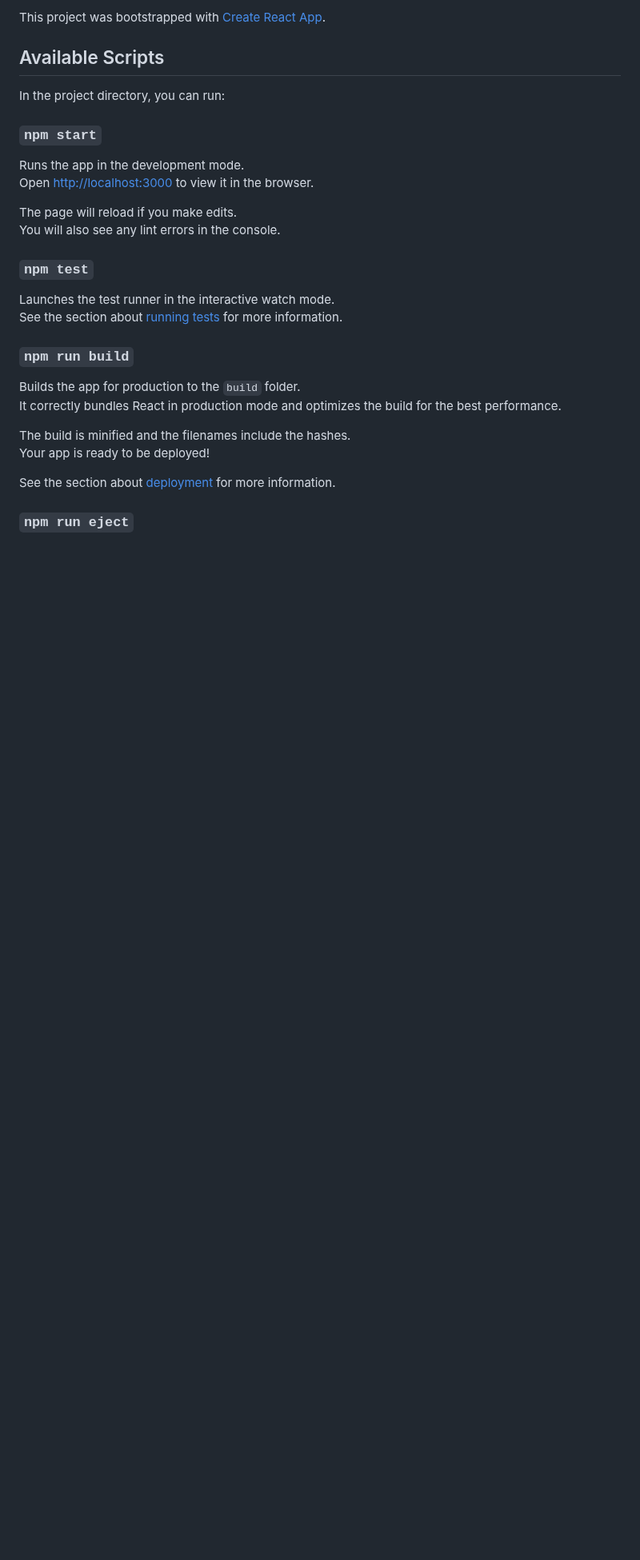
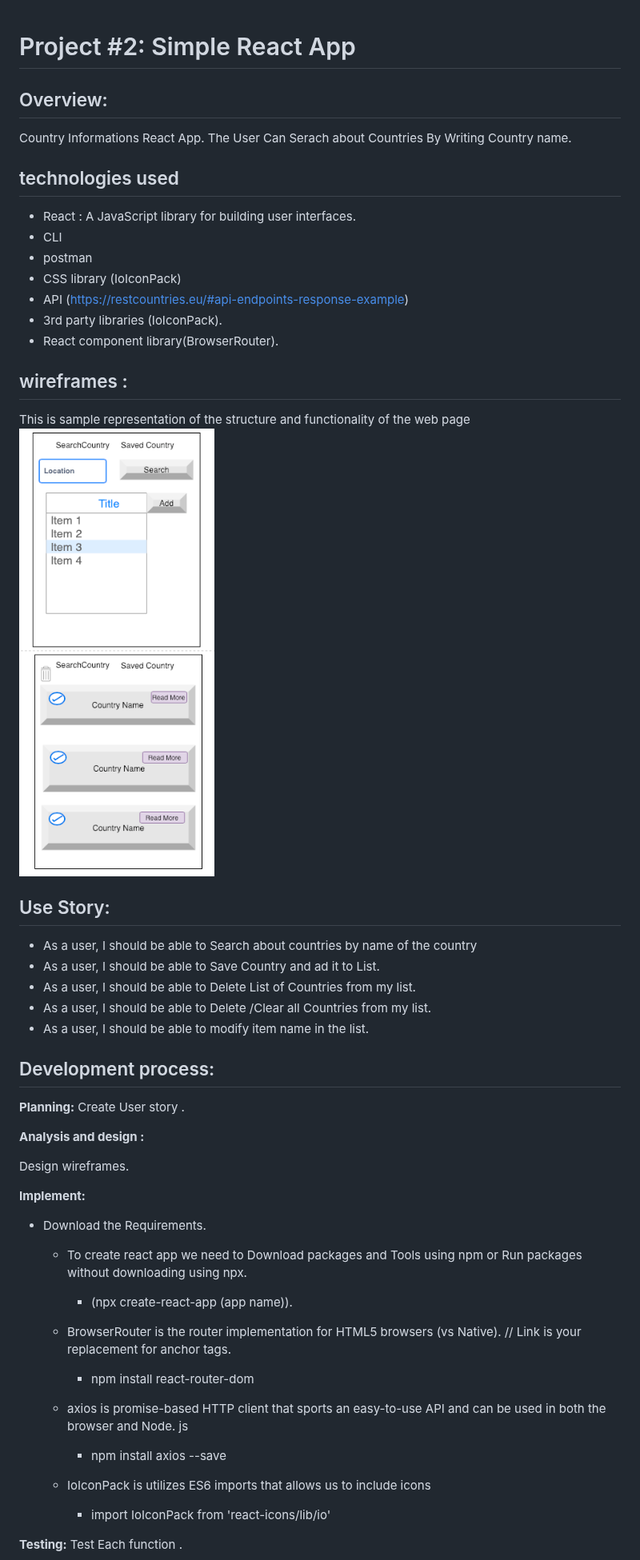
Before and after one commit to maimonah95/React-List-App, a Markdown page: list-app/README.md, the part around one of its changes. Shown at 80% size. Rendered like a GitHub page; pictures changed too: list-app/wireFrames.png (added); blank space fills up the shorter version.

```diff
--- a/list-app/README.md
+++ b/list-app/README.md
@@ -1,31 +1,53 @@
-This project was bootstrapped with [Create React App](https://github.com/facebook/create-react-app).
 
-## Available Scripts
 
-In the project directory, you can run:
+# Project #2: Simple React App
 
-### `npm start`
+## Overview:
+Country Informations React App.
+The User Can Serach about Countries By Writing Country name.
+## technologies used
+ * React :
+  A JavaScript library for building user interfaces.
+ * CLI
+ * postman
+ * CSS library (IoIconPack)
+ * API (https://restcountries.eu/#api-endpoints-response-example)
+ * 3rd party libraries (IoIconPack).
+ * React component library(BrowserRouter).
+## wireframes :
+This is sample representation of the structure and functionality of the web page
+![Getting Started](wireFrames.png)
 
-Runs the app in the development mode.<br />
-Open [http://localhost:3000](http://localhost:3000) to view it in the browser.
+## Use Story:
+* As a user, I should be able to Search about countries by name of the country
+*  As a user, I should be able to Save
+ Country and ad it to List.
+ * As a user, I should be able to Delete List of Countries from my list.
+ * As a user, I should be able to Delete /Clear all Countries from my list.
+ * As a user, I should be able to modify item name in the list.
 
-The page will reload if you make edits.<br />
-You will also see any lint errors in the console.
+ ##  Development process:
 
-### `npm test`
+**Planning:** Create User story .
 
-Launches the test runner in the interactive watch mode.<br />
-See the section about [running tests](https://facebook.github.io/create-react-app/docs/running-tests) for more information.
+**Analysis and design :**
 
-### `npm run build`
+Design wireframes.
 
-Builds the app for production to the `build` folder.<br />
-It correctly bundles React in production mode and optimizes the build for the best performance.
+**Implement:**
+- Download the Requirements.
+  * To create react app we need to Download packages and Tools using npm
+    or Run packages without downloading using npx.
+     * (npx create-react-app  (app name)).
+  * BrowserRouter is the router implementation for HTML5 browsers (vs Native). // Link is your replacement for anchor tags.
+     * npm install react-router-dom
 
-The build is minified and the filenames include the hashes.<br />
-Your app is ready to be deployed!
+  *   axios is promise-based HTTP client that sports an easy-to-use API and can be used in both the browser and Node. js
+      * npm install axios --save
+  * IoIconPack is utilizes ES6 imports that allows us to include icons
+      * import IoIconPack from 'react-icons/lib/io'
 
-See the section about [deployment](https://facebook.github.io/create-react-app/docs/deployment) for more information.
 
-### `npm run eject`
+**Testing:**
+Test Each function .
 
```
Also changed, not shown: other parts of list-app/README.md (+8 -35 lines), 10 other files.
